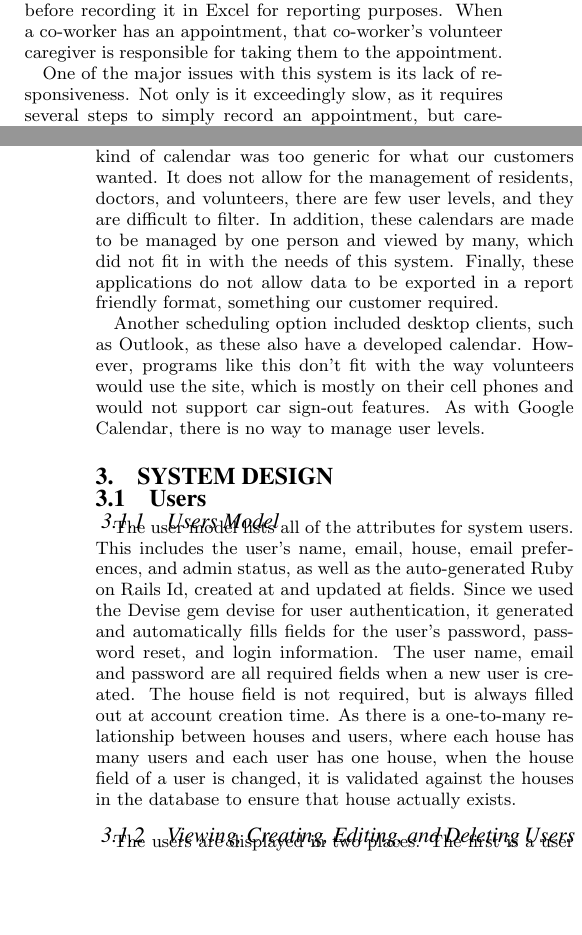
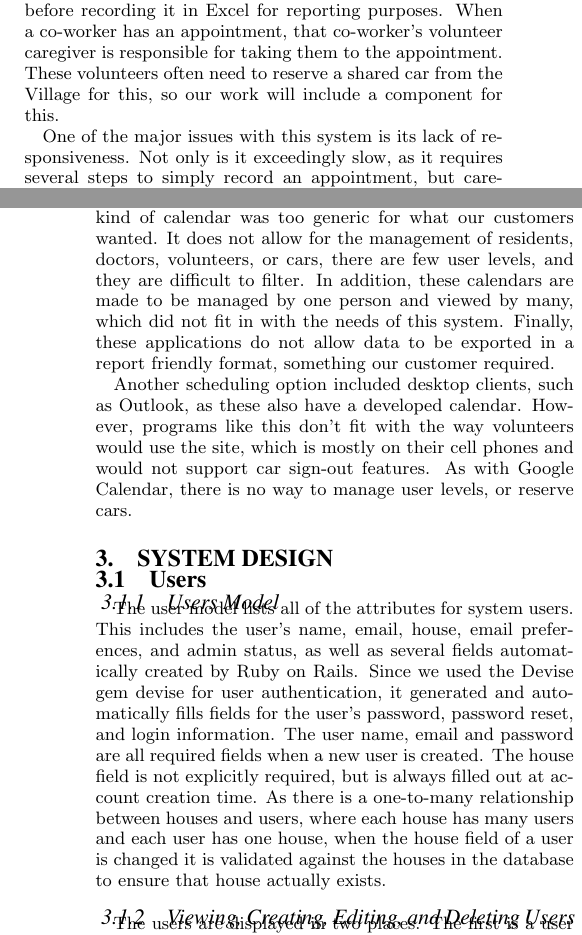
Before and after one commit to willemmanuel/innisfree, a LaTeX paper (docs/TechnicalReport/innisfree-technical.tex): two parts of the columns of pages 1 and 2 of 4, joined at a grey line, cut so that both start at the same text, the shorter picture padded with empty space. Compiled offline with pdfLaTeX.

Commit message:
additional edits from earlier

```diff
--- a/docs/TechnicalReport/innisfree-technical.tex
+++ b/docs/TechnicalReport/innisfree-technical.tex
@@ -185,20 +185,20 @@ Innisfree Village is a non-profit organization located in Crozet, Virginia dedic
 
-As a full-time residential community, Innisfree Village is also responsible for scheduling medical appointments and ensuring co-workers can make these appointments. This is one of the main tasks for the staff, requiring one staff position, the medical coordinator, to be fully devoted to co-worker medical care, while also involving many others. Given that the 40 co-workers of Innisfree Village have varying disabilities and medical needs, ensuring all the necessary appointments have been made and can be attended is vital. Our work for them will focus on overhauling this scheduling system. The current system used for this is primarily pen and paper. When an appointment is made, the medical coordinator writes it on a large calendar in the main office, before recording it in Excel for reporting purposes. When a co-worker has an appointment, that co-worker’s volunteer caregiver is responsible for taking them to the appointment.
+As a full-time residential community, Innisfree Village is also responsible for scheduling medical appointments and ensuring co-workers can make these appointments. This is one of the main tasks for the staff, requiring one staff position, the medical coordinator, to be fully devoted to co-worker medical care, while also involving many others. Given that the 40 co-workers of Innisfree Village have varying disabilities and medical needs, ensuring all the necessary appointments have been made and can be attended is vital. Our work for them will focus on overhauling this scheduling system. The current system used for this is primarily pen and paper. When an appointment is made, the medical coordinator writes it on a large calendar in the main office, before recording it in Excel for reporting purposes. When a co-worker has an appointment, that co-worker’s volunteer caregiver is responsible for taking them to the appointment. These volunteers often need to reserve a shared car from the Village for this, so our work will include a component for this.
 
 One of the major issues with this system is its lack of responsiveness. Not only is it exceedingly slow, as it requires several steps to simply record an appointment, but caregivers are rarely able to make follow-up appointments in the doctor’s office, as it also requires several phone calls between the medical coordinator and the doctor to schedule an appointment. The current system also requires appointments to be entered twice, increasing the secretarial load required, and increasing the possibilities of errors. It also makes it hard to generate reports for specific houses or residents, as Excel doesn’t provide the same features as a full database system. Finally, it is not simple for the medical coordinator to remind caregivers about upcoming appointments. Since all appointments are recorded on the calendar, the medical coordinator writes paper reminders for each caregiver, and has to hope the caregiver will check their mailbox in time.
 
 
 \section{Related Work}
-There are several applications that were discussed with Innisfree Village as possible solutions.  The first one discussed was mainstream online scheduling options such as Google Calendar {does this need a citation?}.  While our system was eventually modeled on the view of Google Calendars, this kind of calendar was too generic for what our customers wanted.  It does not allow for the management of residents, doctors, and volunteers, there are few user levels, and they are difficult to filter.  In addition, these calendars are made to be managed by one person and viewed by many, which did not fit in with the needs of this system. Finally, these applications do not allow data to be exported in a report friendly format, something our customer required.
+There are several applications that were discussed with Innisfree Village as possible solutions.  The first one discussed was mainstream online scheduling options such as Google Calendar {does this need a citation?}.  While our system was eventually modeled on the view of Google Calendars, this kind of calendar was too generic for what our customers wanted.  It does not allow for the management of residents, doctors, volunteers, or cars, there are few user levels, and they are difficult to filter.  In addition, these calendars are made to be managed by one person and viewed by many, which did not fit in with the needs of this system. Finally, these applications do not allow data to be exported in a report friendly format, something our customer required.
 
-Another scheduling option included desktop clients, such as Outlook, as these also have a developed calendar.  However, programs like this don’t fit with the way volunteers would use the site, which is mostly on their cell phones and would not support car sign-out features.  As with Google Calendar, there is no way to manage user levels.
+Another scheduling option included desktop clients, such as Outlook, as these also have a developed calendar.  However, programs like this don’t fit with the way volunteers would use the site, which is mostly on their cell phones and would not support car sign-out features.  As with Google Calendar, there is no way to manage user levels, or reserve cars.
 
 \section{System Design}
 
 \subsection{Users}
 
 \subsubsection{Users Model}
-The user model lists all of the attributes for system users. This includes the user’s name, email, house, email preferences, and admin status, as well as the auto-generated Ruby on Rails Id, created at and updated at fields. Since we used the Devise gem {devise} for user authentication, it generated and automatically fills fields for the user's password, password reset, and login information. The user name, email and password are all required fields when a new user is created. The house field is not required, but is always filled out at account creation time. As there is a one-to-many relationship between houses and users, where each house has many users and each user has one house, when the house field of a user is changed, it is validated against the houses in the database to ensure that house actually exists.
+The user model lists all of the attributes for system users. This includes the user’s name, email, house, email preferences, and admin status, as well as several fields automatically created by Ruby on Rails. Since we used the Devise gem {devise} for user authentication, it generated and automatically fills fields for the user's password, password reset, and login information. The user name, email and password are all required fields when a new user is created. The house field is not explicitly required, but is always filled out at account creation time. As there is a one-to-many relationship between houses and users, where each house has many users and each user has one house, when the house field of a user is changed it is validated against the houses in the database to ensure that house actually exists.
 
 \subsubsection{Viewing, Creating, Editing, and Deleting Users}
 The users are displayed in two places. The first is a user directory, accessible to all users, where a user can look up the house, email address, or phone number of another user. Users can also edit their own profile from this page. The second user display an administrative interface that only administrator users can access. Here, administrators can mark other users as administrators or as medical coordinators, turn user emails on and off, edit user profiles and delete users.
```
Also changed, not shown: docs/TechnicalReport/innisfree-technical.tex (2 more changed lines).
